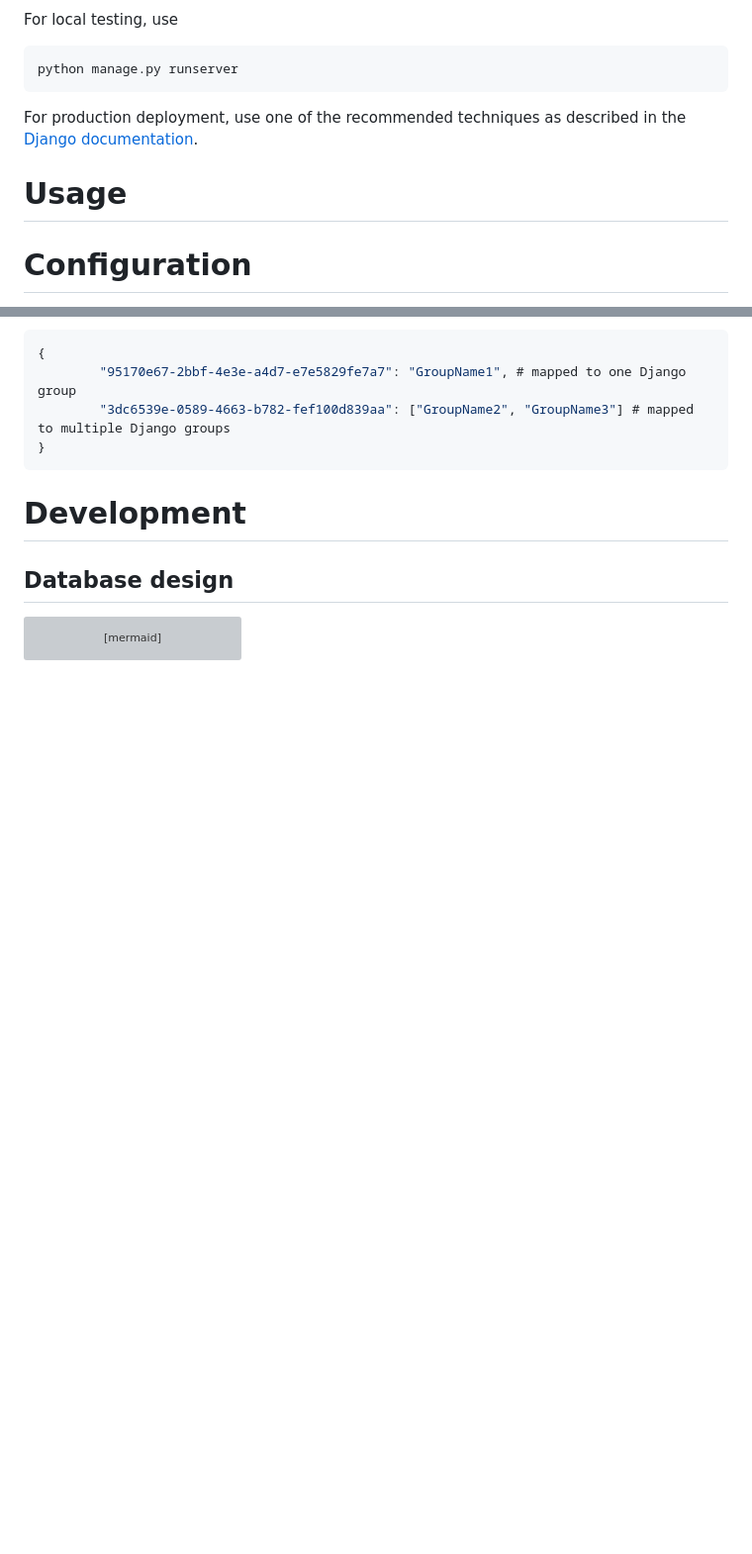
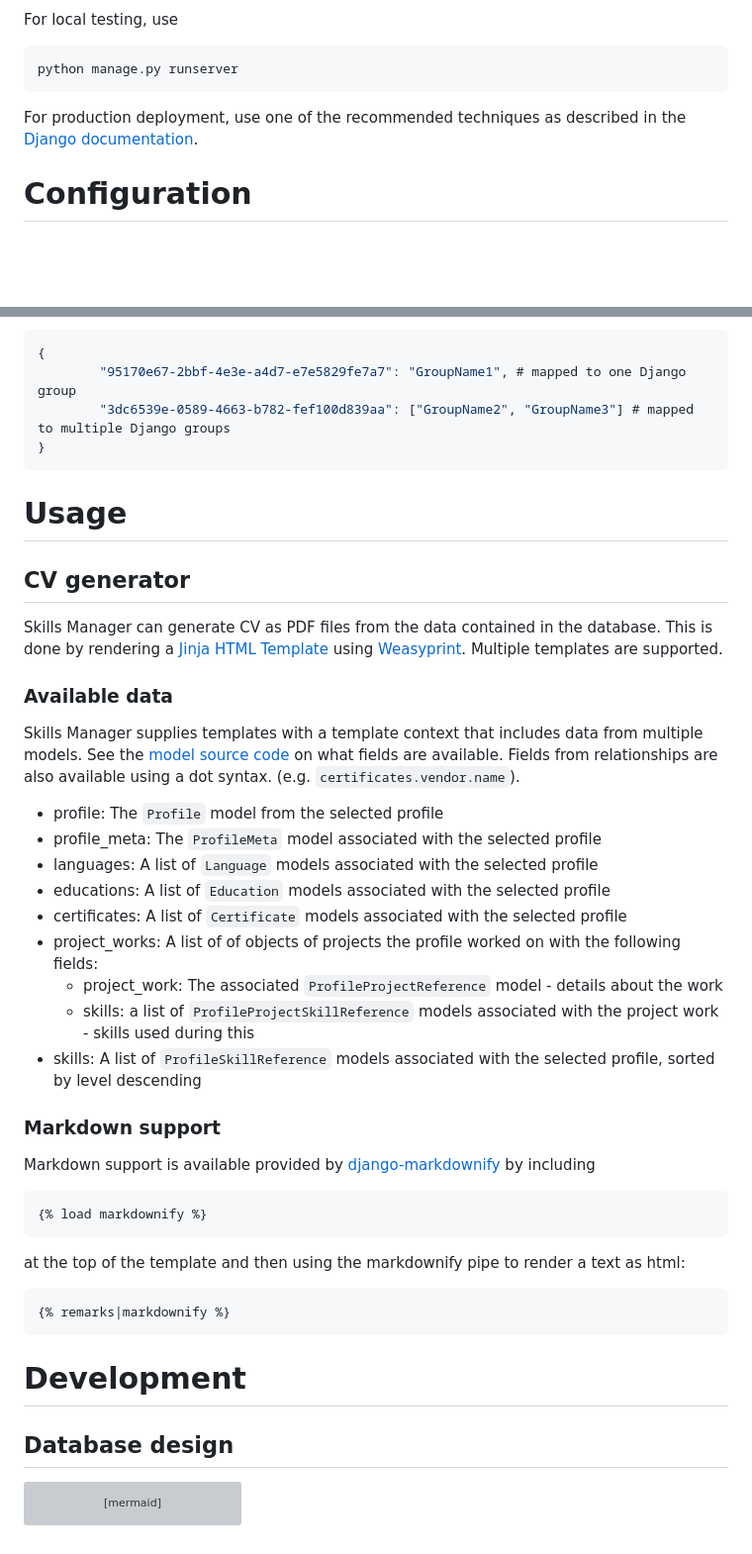
Before and after one commit to devobagmbh/skillsmanager, a Markdown page: README.md, 2 parts joined by grey strips. Shown at 99% size. Rendered like a GitHub page; blank space fills up the shorter version; grey boxes are pictures that could not be loaded.

Commit message:
docs: Details about the CV generator

````diff
--- a/README.md
+++ b/README.md
@@ -43,8 +43,6 @@ For local testing, use
 
 For production deployment, use one of the recommended techniques as described in the [Django documentation](https://docs.djangoproject.com/en/5.2/howto/deployment/).
 
-# Usage
-
 # Configuration
 
 Skills manager is configured using the following environment variables:
@@ -66,6 +64,35 @@ Skills manager is configured using the following environment variables:
 }
 ```
 
+# Usage
+
+## CV generator
+
+Skills Manager can generate CV as PDF files from the data contained in the database. This is done by rendering a [Jinja HTML Template](https://docs.djangoproject.com/en/5.2/ref/templates/language/) using [Weasyprint](https://weasyprint.org/). Multiple templates are supported.
+
+### Available data
+
+Skills Manager supplies templates with a template context that includes data from multiple models. See the [model source code](skillsManager/models.py) on what fields are available. Fields from relationships are also available using a dot syntax. (e.g. `certificates.vendor.name`).
+
+* profile: The `Profile` model from the selected profile
+* profile_meta: The `ProfileMeta` model associated with the selected profile
+* languages: A list of `Language` models associated with the selected profile
+* educations: A list of `Education` models associated with the selected profile
+* certificates: A list of `Certificate` models associated with the selected profile
+* project_works: A list of of objects of projects the profile worked on with the following fields:
+  * project_work: The associated `ProfileProjectReference` model - details about the work
+  * skills: a list of `ProfileProjectSkillReference` models associated with the project work - skills used during this
+* skills: A list of `ProfileSkillReference` models associated with the selected profile, sorted by level descending
+
+### Markdown support
+
+Markdown support is available provided by [django-markdownify](https://github.com/erwinmatijsen/django-markdownify) by including
+
+    {% load markdownify %}
+
+at the top of the template and then using the markdownify pipe to render a text as html:
+
+    {% remarks|markdownify %}
 
 # Development
 
````
